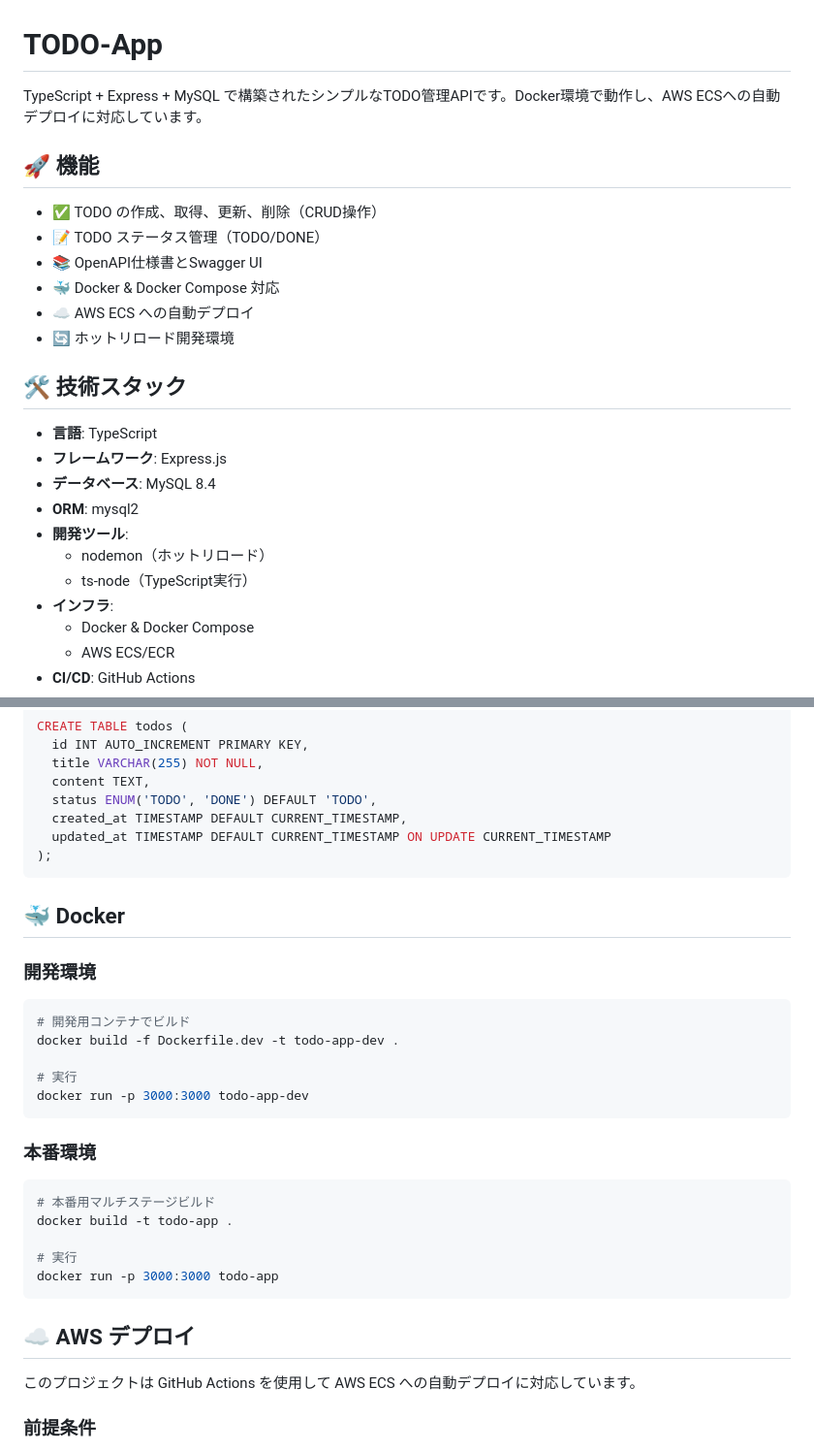
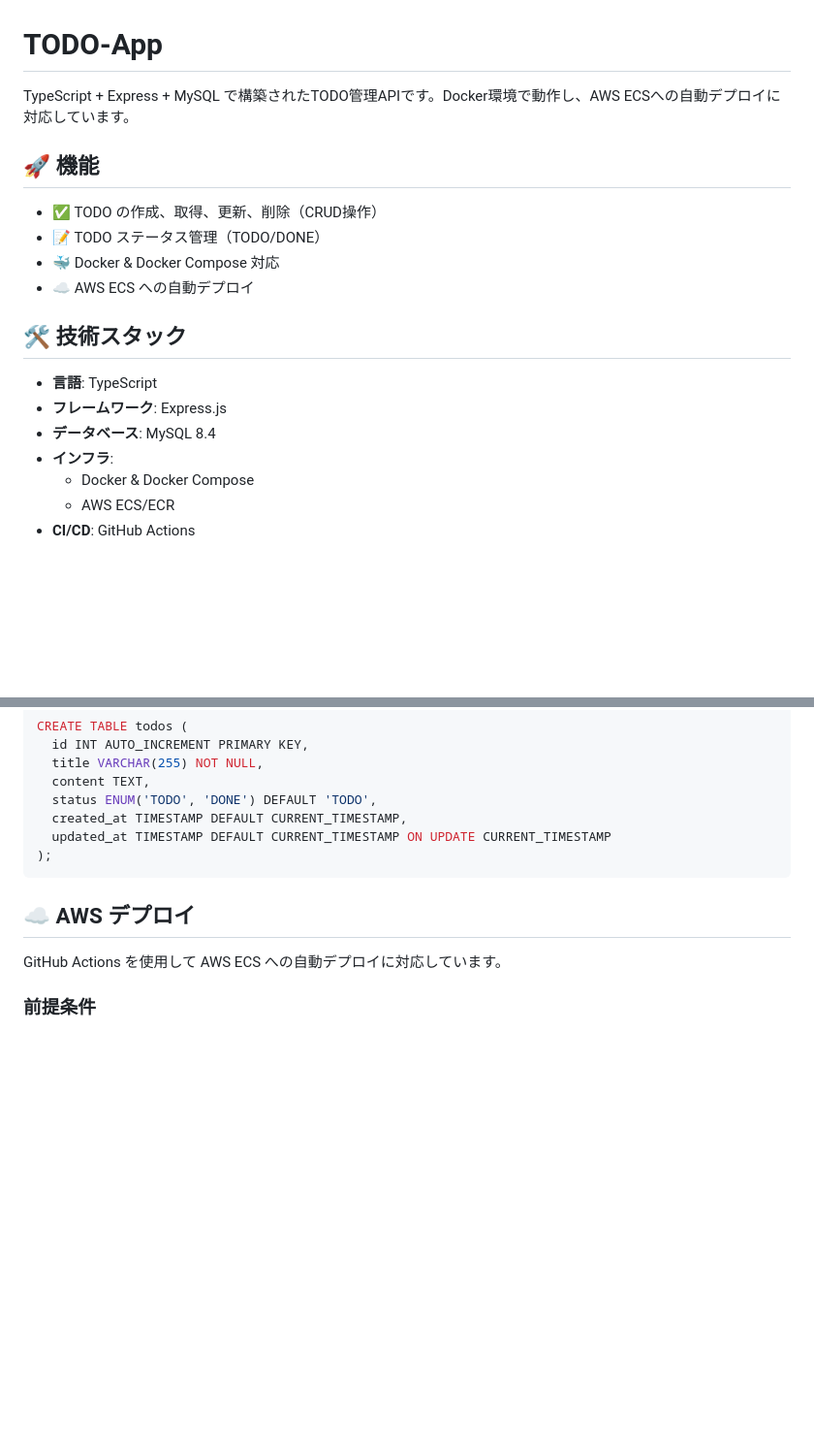
Before and after one commit to kidapan/TODO-App, a Markdown page: README.md, 2 parts joined by grey strips. Shown at 97% size. GitHub-like rendering; blank space fills up the shorter version.

````diff
--- a/README.md
+++ b/README.md
@@ -1,25 +1,19 @@
 # TODO-App
 
-TypeScript + Express + MySQL で構築されたシンプルなTODO管理APIです。Docker環境で動作し、AWS ECSへの自動デプロイに対応しています。
+TypeScript + Express + MySQL で構築されたTODO管理APIです。Docker環境で動作し、AWS ECSへの自動デプロイに対応しています。
 
 ## 🚀 機能
 
 - ✅ TODO の作成、取得、更新、削除（CRUD操作）
 - 📝 TODO ステータス管理（TODO/DONE）
-- 📚 OpenAPI仕様書とSwagger UI
 - 🐳 Docker & Docker Compose 対応
 - ☁️ AWS ECS への自動デプロイ
-- 🔄 ホットリロード開発環境
 
 ## 🛠 技術スタック
 
 - **言語**: TypeScript
 - **フレームワーク**: Express.js
 - **データベース**: MySQL 8.4
-- **ORM**: mysql2
-- **開発ツール**:
-  - nodemon（ホットリロード）
-  - ts-node（TypeScript実行）
 - **インフラ**:
   - Docker & Docker Compose
   - AWS ECS/ECR
@@ -179,31 +173,9 @@ CREATE TABLE todos (
 );
 ```
 
-## 🐳 Docker
-
-### 開発環境
-
-```bash
-# 開発用コンテナでビルド
-docker build -f Dockerfile.dev -t todo-app-dev .
-
-# 実行
-docker run -p 3000:3000 todo-app-dev
-```
-
-### 本番環境
-
-```bash
-# 本番用マルチステージビルド
-docker build -t todo-app .
-
-# 実行
-docker run -p 3000:3000 todo-app
-```
-
 ## ☁️ AWS デプロイ
 
-このプロジェクトは GitHub Actions を使用して AWS ECS への自動デプロイに対応しています。
+GitHub Actions を使用して AWS ECS への自動デプロイに対応しています。
 
 ### 前提条件
 
````
Also changed, not shown: other parts of README.md (+0 -70 lines).
